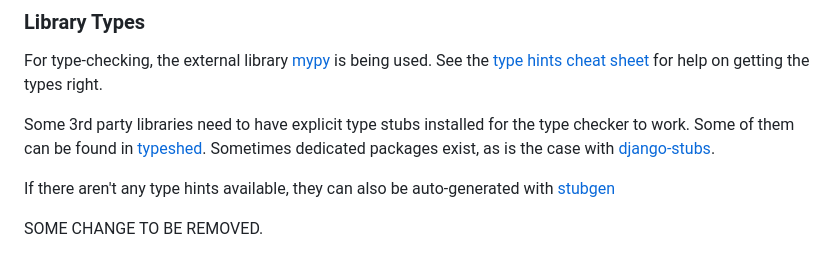
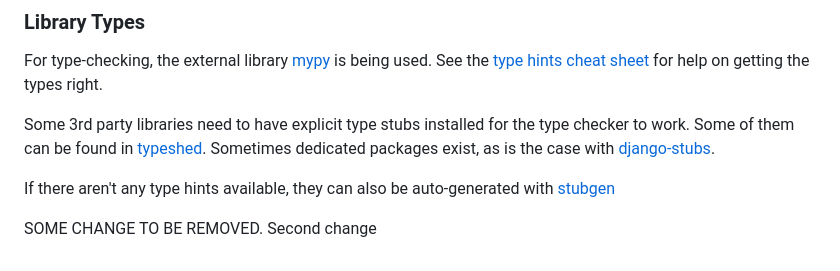
Before and after one commit to swissgeo/service-control, a Markdown page: README.md, the part around the change. Rendered like a GitHub page.

Commit message:
second change on base

```diff
--- a/README.md
+++ b/README.md
@@ -215,4 +215,4 @@ packages exist, as is the case with [django-stubs](https://pypi.org/project/djan
 
 If there aren't any type hints available, they can also be auto-generated with [stubgen](https://mypy.readthedocs.io/en/stable/stubgen.html)
 
-SOME CHANGE TO BE REMOVED.
+SOME CHANGE TO BE REMOVED. Second change
```
